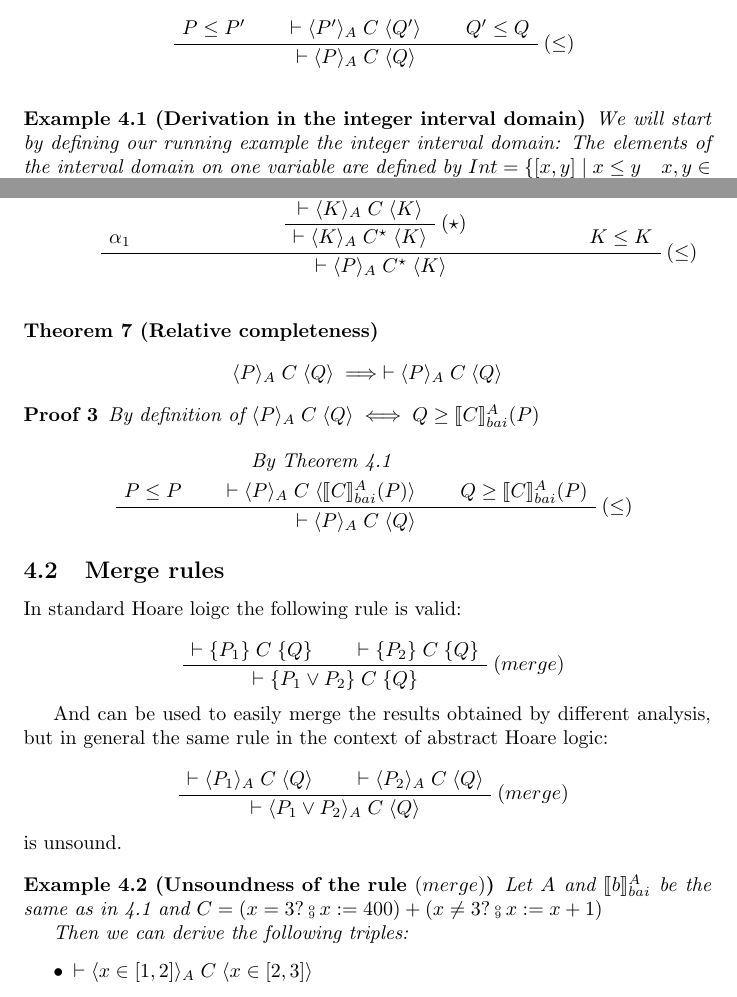
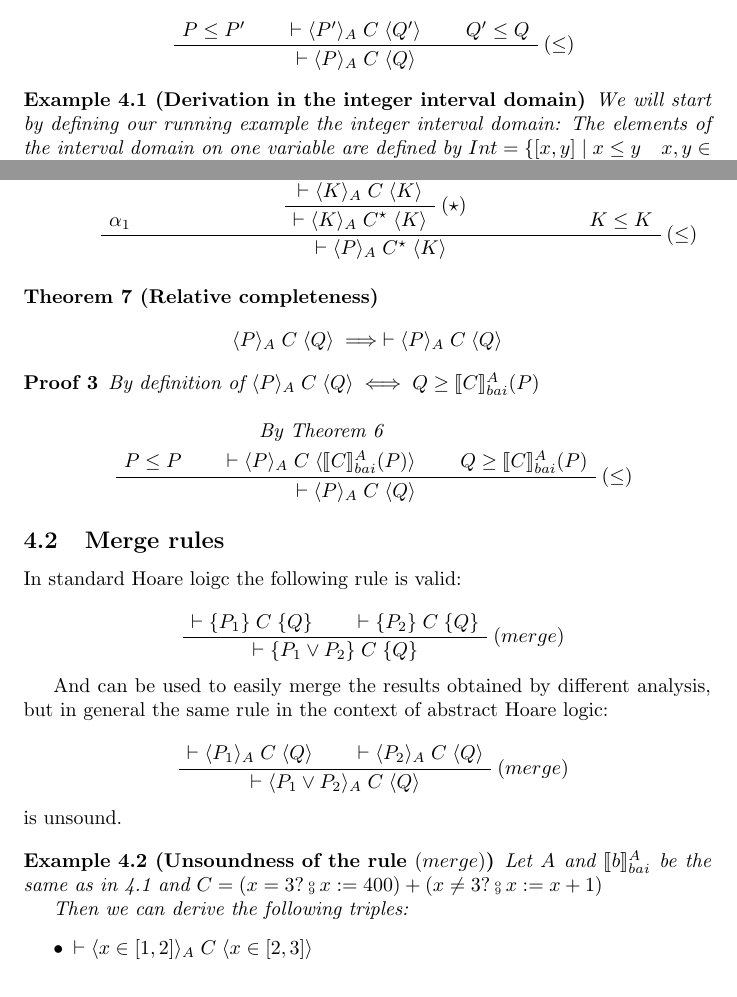
Before and after one commit to AlecsFerra/MSc-Thesis, a LaTeX document (notes/abstract_hoare_logic.tex): two parts of pages 3 and 7 of 11, joined at a grey line, cut so that both start at the same text. Compiled offline with pdfLaTeX.

Commit message:
Fixed theorem references

```diff
--- a/notes/abstract_hoare_logic.tex
+++ b/notes/abstract_hoare_logic.tex
@@ -236,8 +236,8 @@ Reasoning about probrams bla bla bla
         \end{prooftree}
     \end{definition}
 
-    \label{exmp-int}
     \begin{exmp}[Derivation in the integer interval domain]
+        \label{exmp:int}
         We will start by defining our running example the integer interval
         domain: The elements of the interval domain on one variable are defined
         by $Int = \{ [x, y] \mid x \leq y \quad x, y \in \mathbb{Z} \cup
@@ -529,8 +529,8 @@ Reasoning about probrams bla bla bla
     \end{proofs}
 
 
-    \label{thm:completeness}
     \begin{theorem}[Relative completeness]
+        \label{thm:completeness}
         $$\atriple{P}{C}{Q} \implies \vdash \atriple{P}{C}{Q}$$
     \end{theorem}
     \begin{proofs}
@@ -567,7 +567,7 @@ Reasoning about probrams bla bla bla
     is unsound.
 
     \begin{exmp}[Unsoundness of the rule $(merge)$]
-        Let $A$ and $\bsem{b}$ be the same as in \ref{exmp-int} and
+        Let $A$ and $\bsem{b}$ be the same as in \ref{exmp:int} and
         $C = (x = 3? \fcmp x := 400) + (x \not = 3? \fcmp x := x + 1)$
 
         Then we can derive the following triples:
```
Also changed, not shown: notes/abstract_hoare_logic.pdf, notes/abstract_hoare_logic.tex (6 more changed lines).
